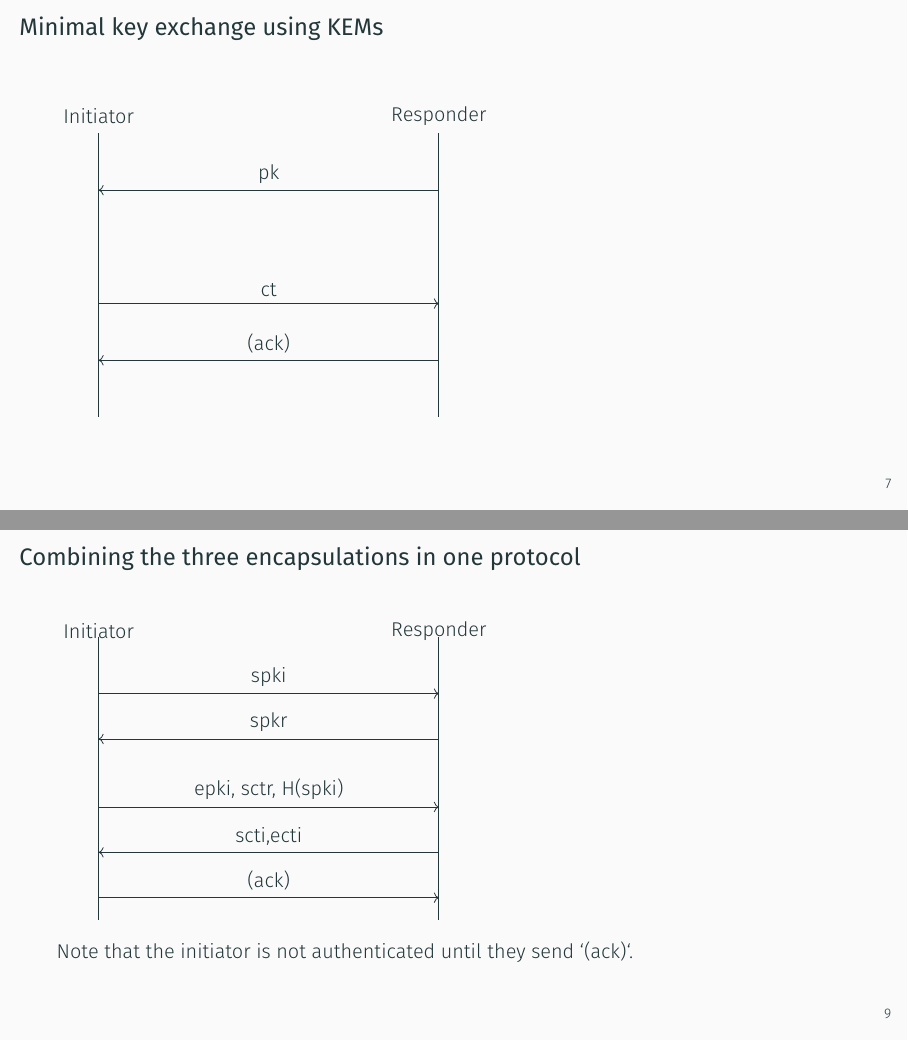
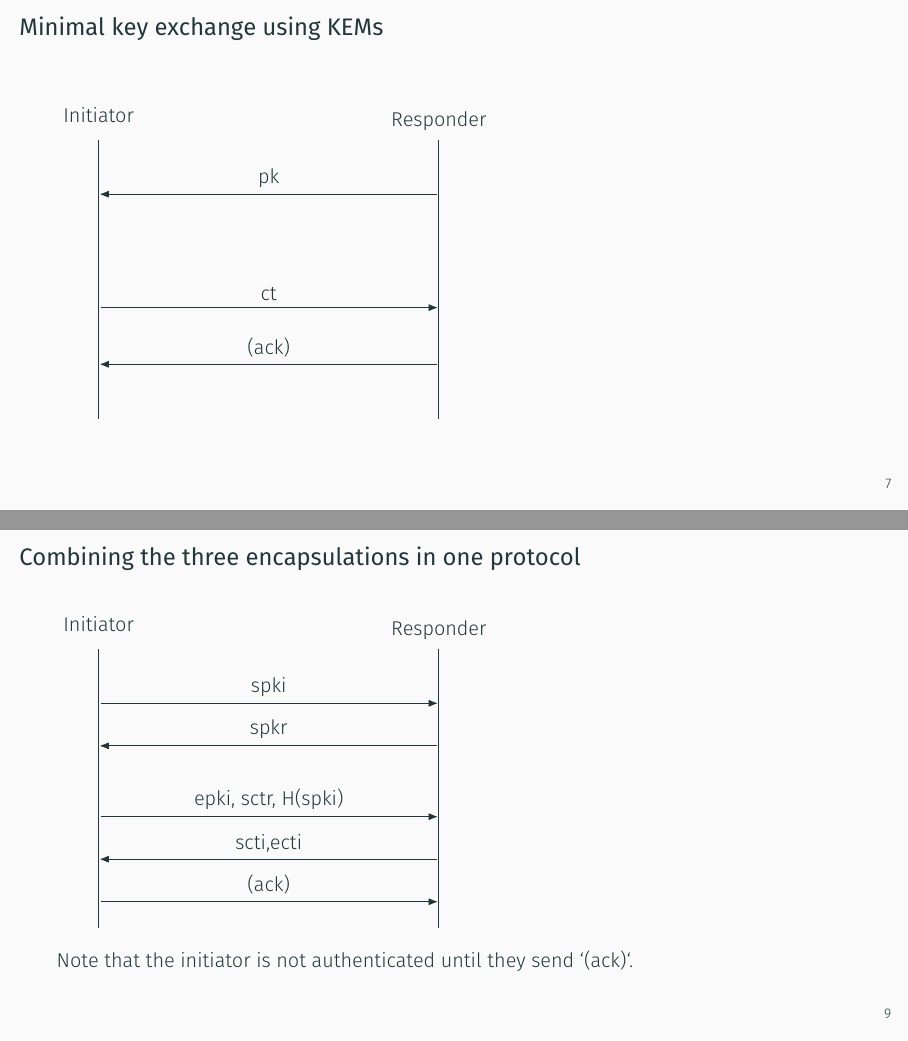
Before and after one commit to rosenpass/rosenpass, LaTeX slides (papers/yrcs-talk.tex, which reads papers/yrcs-talk-content.tex): pages 8 and 10 of 22, joined at a grey line. Compiled offline with XeLaTeX.

Commit message:
relative postioning in tikzpictures

```diff
--- a/papers/yrcs-talk-content.tex
+++ b/papers/yrcs-talk-content.tex
@@ -91,14 +91,16 @@ $\texttt{shk} = \texttt{KEM.Decaps}(\texttt{sk}, \texttt{ct})$
 
 \end{frame}
 
+
+
 \begin{frame}{Minimal key exchange using KEMs}
-\begin{tikzpicture}
-    \draw (-3,0) -- (-3,-5) (3,0) -- (3,-5);
-    \node at (-3,.3) {Initiator};
-    \node at (3,.3) {Responder};
-    \draw[<-] (-3,-1) -- node[midway,above] {pk} (3,-1);
-    \draw[->] (-3,-3) -- node[midway,above] {ct} (3,-3);
-    \draw[<-] (-3,-4) -- node[midway,above] {(ack)} (3,-4);
+\begin{tikzpicture}[shorten > = 1pt,shorten < = 1pt]
+	\draw (-3,0) node[above](initiator){Initiator\strut} -- coordinate[pos=.2](pk-y) coordinate[pos=.6](ct-y)coordinate[pos=.8](ack-y)+(0,-5);
+	\draw (3,0) node[above](responder){Responder}-- +(0,-5);
+
+	\draw[<-](pk-y-|initiator) -- node[above]{pk} (pk-y-|responder);
+	\draw[->](ct-y-|initiator) -- node[above] {ct} (ct-y-|responder);
+	\draw[<-](ack-y-|initiator) -- node[above] {(ack)} (ack-y-|responder);
 \end{tikzpicture}
 \end{frame}
 
@@ -147,16 +166,20 @@ Forward secrecy
 
 \begin{frame}{Combining the three encapsulations in one protocol}
 
-\begin{tikzpicture}
-    \draw (-3,0) -- (-3,-5) (3,0) -- (3,-5);
-    \node at (-3,.1) {Initiator};
-    \node at (3,.1) {Responder};
-    \draw[->] (-3,-1) -- node[midway,above] {spki} (3,-1);
-    \draw[<-] (-3,-1.8) -- node[midway,above] {spkr} (3,-1.8);
+\begin{tikzpicture}[shorten > = 1pt,shorten < = 1pt]
+	\draw (-3,0) node[above](initiator){Initiator\strut} -- coordinate[pos=.2](spki-y)
+	coordinate[pos=.35](spkr-y)
+	coordinate[pos=.6](epki-y)
+	coordinate[pos=.75](scti-y)
+	coordinate[pos=.9](ack-y)+(0,-5);
+	\draw (3,0) node[above](responder){Responder}-- +(0,-5);
 
-    \draw[->] (-3,-3) -- node[midway,above] {epki, sctr, H(spki)} (3,-3);
-    \draw[<-] (-3,-3.8) -- node[midway,above] {scti,ecti} (3,-3.8);
-    \draw[->] (-3,-4.6) -- node[midway,above] {(ack)} (3,-4.6);
+	 \draw[->](spki-y-|initiator) -- node[above] {spki} (spki-y-|responder);
+	 \draw[<-](spkr-y-|initiator) -- node[above] {spkr} (spkr-y-|responder);
+	 \draw[->](epki-y-|initiator) -- node[above] {epki, sctr, H(spki)} (epki-y-|responder);
+	 \draw[<-](scti-y-|initiator) -- node[above] {scti,ecti} (scti-y-|responder);
+	  \draw[->](ack-y-|initiator) -- node[above] {(ack)} (ack-y-|responder);
+
 \end{tikzpicture}
 
   Note that the initiator is not authenticated until they send `(ack)`.
--- a/papers/yrcs-talk.tex
+++ b/papers/yrcs-talk.tex
@@ -33,6 +33,13 @@
 
 \renewcommand<>{\hl}[1]{\only#2{\beameroriginal{\hl}}{#1}}
 \usepackage[beamer]{hf-tikz}
+\usetikzlibrary{arrows.meta}
+\tikzset{
+	>=Latex[round]
+}
+
+\urlstyle{same}
+
 % https://tex.stackexchange.com/questions/41683/why-is-it-that-coloring-in-soul-in-beamer-is-not-visible
 \makeatletter
 \newcommand\SoulColor{%
```
Also changed, not shown: papers/yrcs-talk-content.tex (55 more changed lines).
